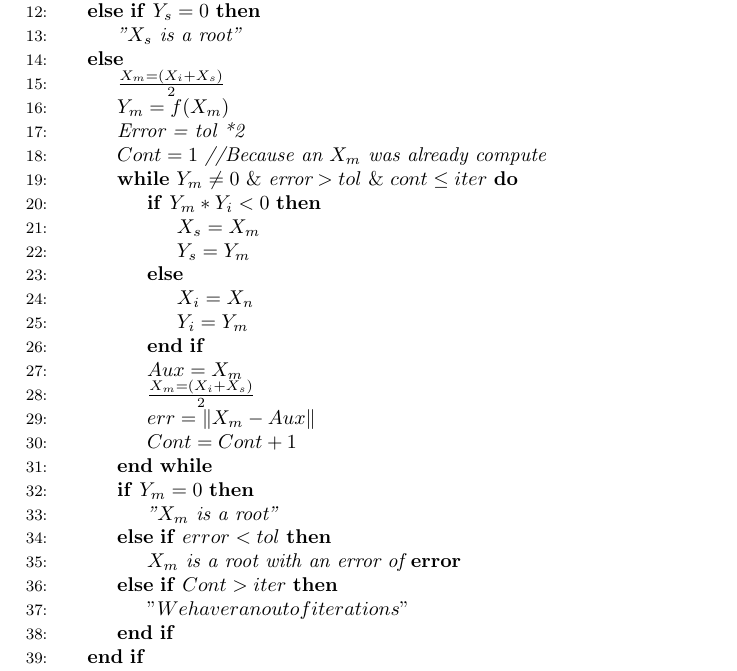
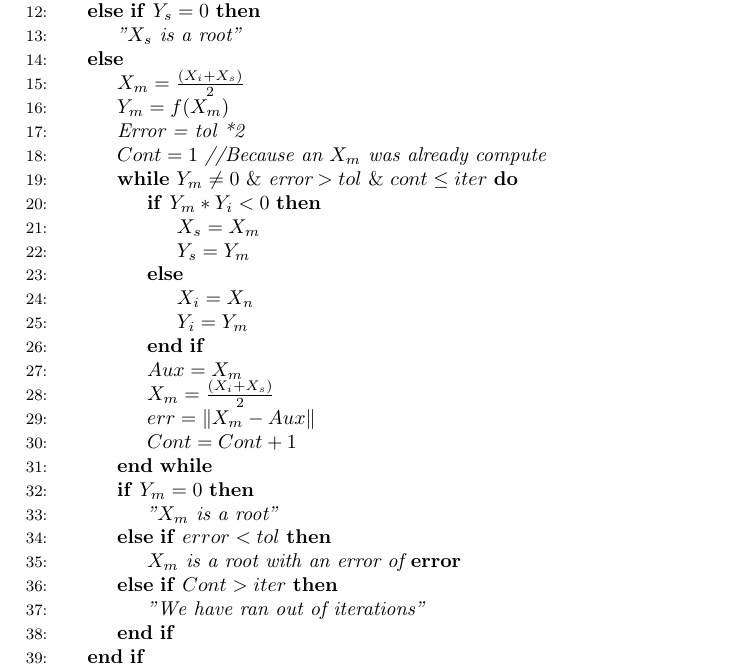
Before and after one commit to ssuarez6/lyra, a LaTeX document (latex files/bisection/pseudocode/bisection.tex): part of page 2 of 2, cut so that both start at the same text. Compiled offline with pdfLaTeX.

Commit message:
Correct mistake in bisection on fractions

```diff
--- a/latex files/bisection/pseudocode/bisection.tex
+++ b/latex files/bisection/pseudocode/bisection.tex
@@ -29,7 +29,7 @@
 	\ElsIf{$Y_s=0$}
 		\State $\textit{"$X_s$ is a root"}$
 	\Else
-		\State $\frac{X_m=(X_i+X_s)}{2}$
+		\State $X_m=\frac{(X_i+X_s)}{2}$
 		\State $Y_m=f(X_m)$
 		\State $\textit{Error\ = tol *2}$
 		\State $Cont=1\ \textit{//Because an $X_m$ was already compute}$
@@ -42,7 +42,7 @@
 				\State $Y_i=Y_m$
 			\EndIf
 				\State $Aux=X_m$
-				\State $\frac{X_m=(X_i+X_s)}{2}$
+				\State $X_m=\frac{(X_i+X_s)}{2}$
 				\State $err= \|X_m-Aux \| $
 				\State $Cont=Cont+1$
 		\EndWhile
@@ -51,7 +51,7 @@
 		\ElsIf{$error<tol$}
 			\State $\textit{$X_m$ is a root with an error of\ } \textbf{error}$
 		\ElsIf{$Cont>iter$}
-			\State $"We have ran out of iterations"$
+			\State $\textit{"We have ran out of iterations"}$
 		\EndIf
 	\EndIf
 \EndProcedure
```
Also changed, not shown: latex files/bisection/pseudocode/bisection.pdf, 3 other files.
